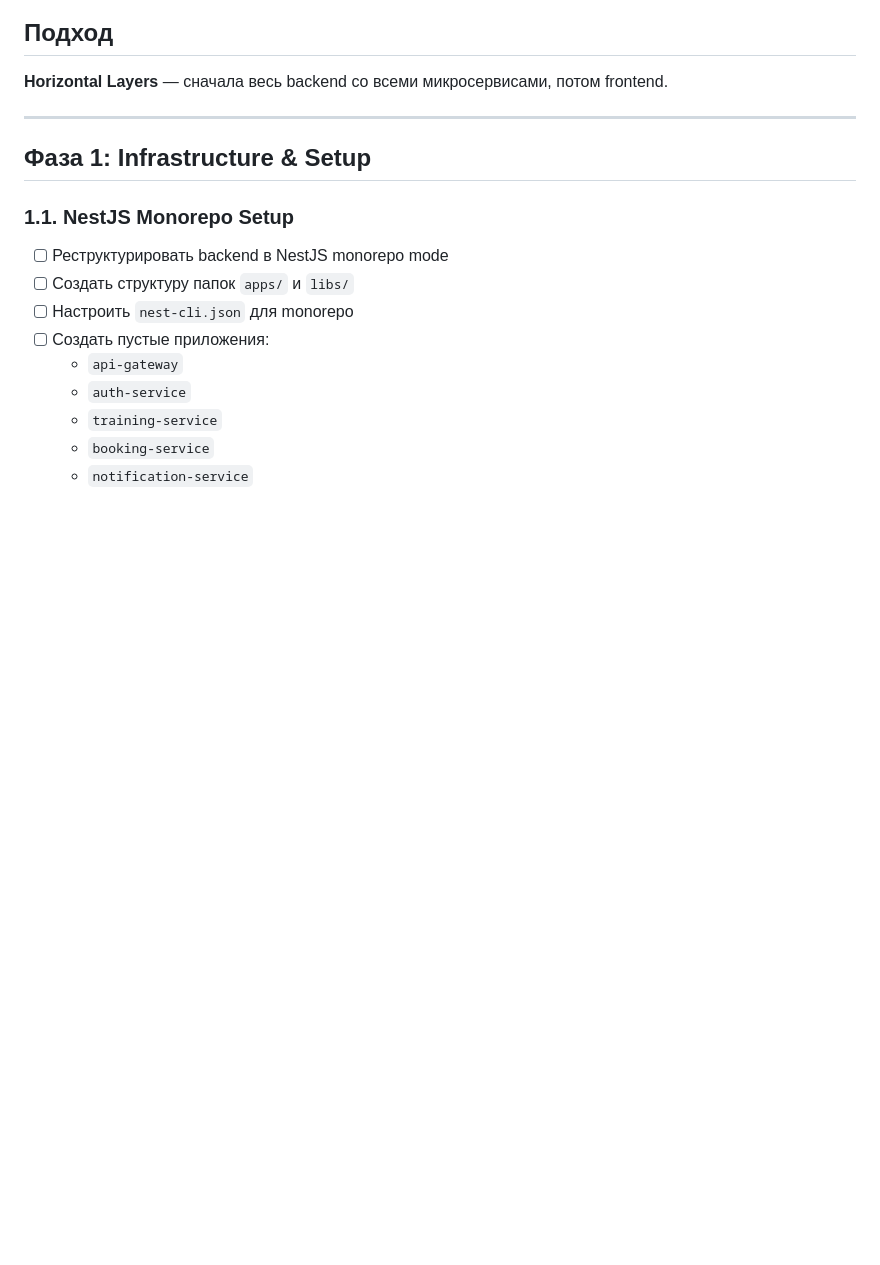
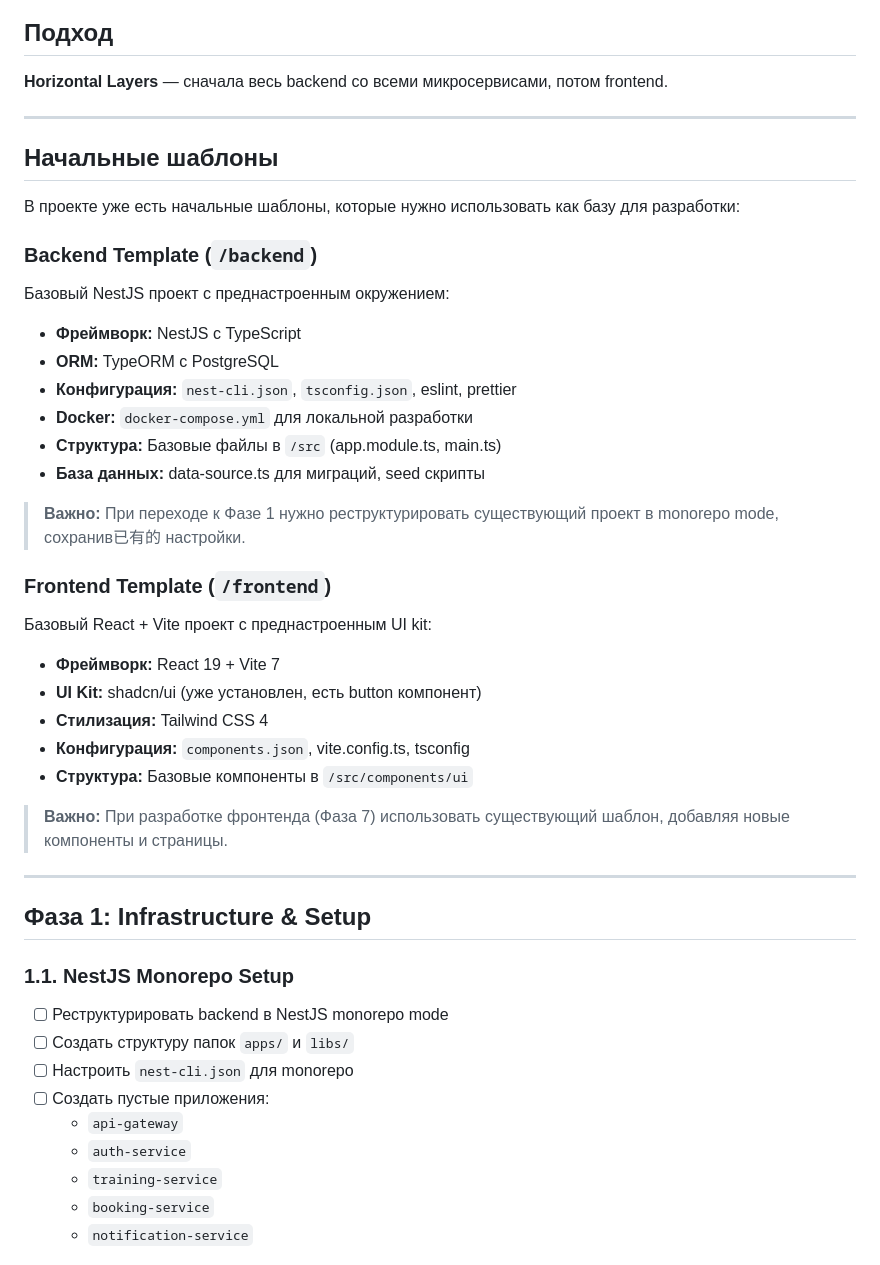
Before and after one commit to azakharo/dream-fitness, a Markdown page: plans/impl-plan-top-level.md, the part around the change. Rendered like a GitHub page; blank space fills up the shorter version.

Commit message:
plan: added info about initial templates

```diff
--- a/plans/impl-plan-top-level.md
+++ b/plans/impl-plan-top-level.md
@@ -3,6 +3,35 @@
 ## Подход
 
 **Horizontal Layers** — сначала весь backend со всеми микросервисами, потом frontend.
+
+---
+
+## Начальные шаблоны
+
+В проекте уже есть начальные шаблоны, которые нужно использовать как базу для разработки:
+
+### Backend Template (`/backend`)
+
+Базовый NestJS проект с преднастроенным окружением:
+- **Фреймворк:** NestJS с TypeScript
+- **ORM:** TypeORM с PostgreSQL
+- **Конфигурация:** `nest-cli.json`, `tsconfig.json`, eslint, prettier
+- **Docker:** `docker-compose.yml` для локальной разработки
+- **Структура:** Базовые файлы в `/src` (app.module.ts, main.ts)
+- **База данных:** data-source.ts для миграций, seed скрипты
+
+> **Важно:** При переходе к Фазе 1 нужно реструктурировать существующий проект в monorepo mode, сохранив已有的 настройки.
+
+### Frontend Template (`/frontend`)
+
+Базовый React + Vite проект с преднастроенным UI kit:
+- **Фреймворк:** React 19 + Vite 7
+- **UI Kit:** shadcn/ui (уже установлен, есть button компонент)
+- **Стилизация:** Tailwind CSS 4
+- **Конфигурация:** `components.json`, vite.config.ts, tsconfig
+- **Структура:** Базовые компоненты в `/src/components/ui`
+
+> **Важно:** При разработке фронтенда (Фаза 7) использовать существующий шаблон, добавляя новые компоненты и страницы.
 
 ---
 
```
